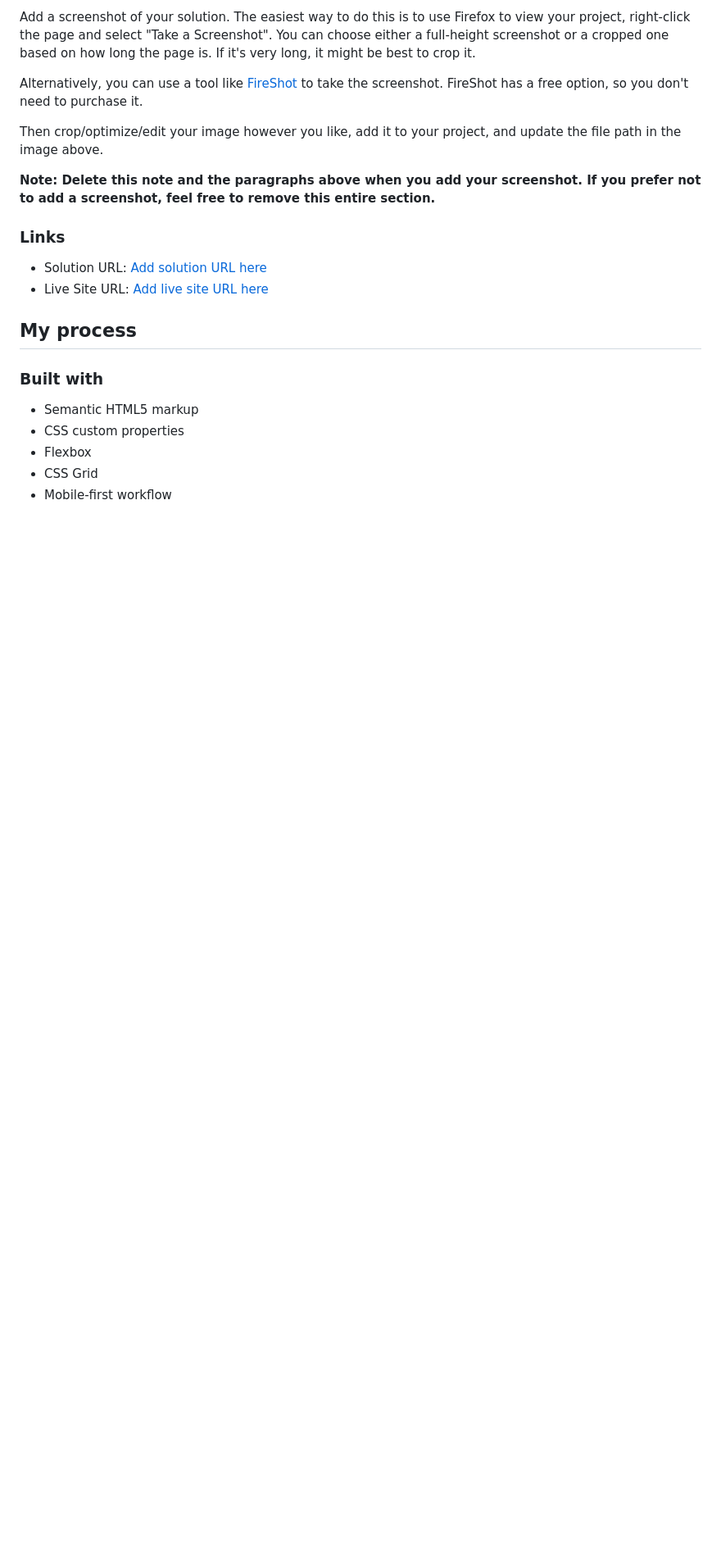
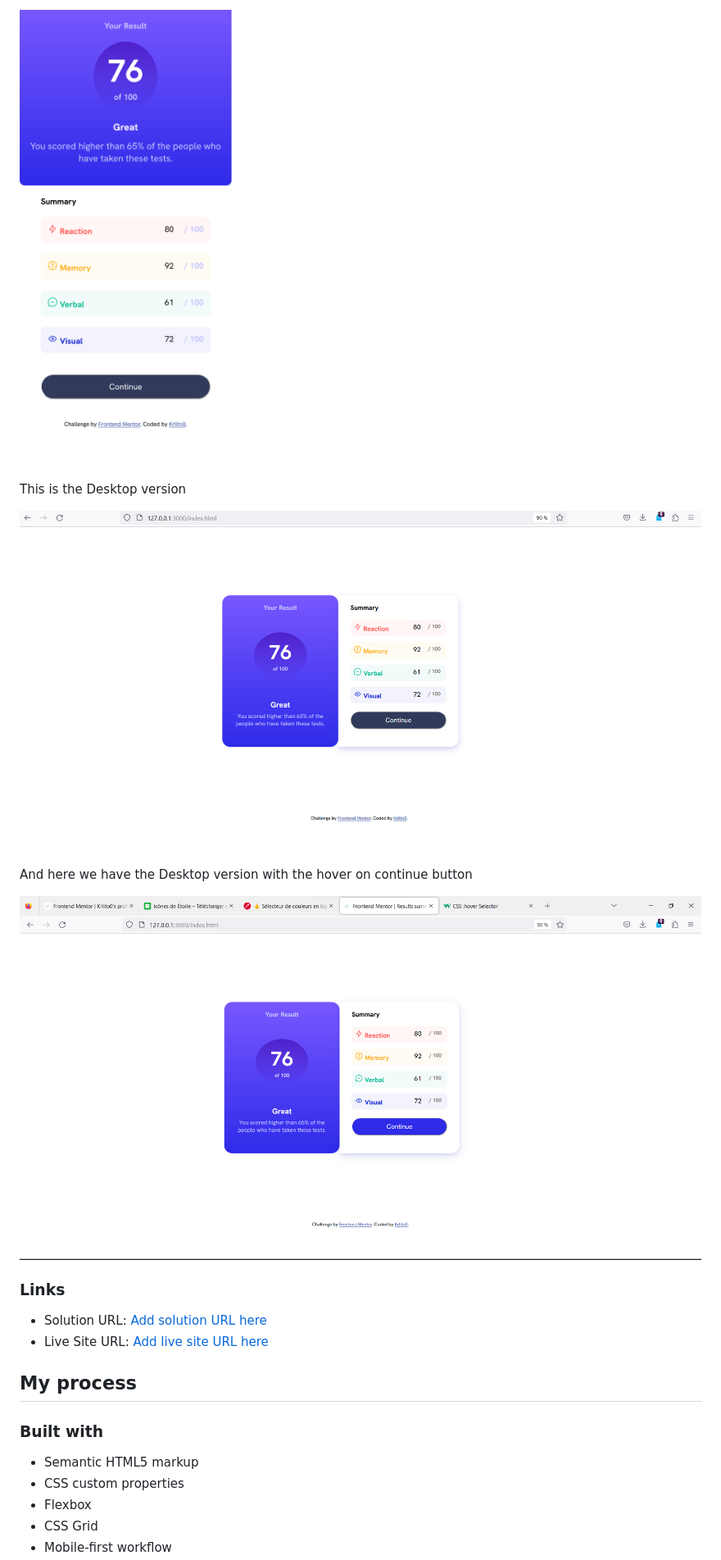
Before and after one commit to Krlito0/ResultSummaryComponent, a Markdown page: README-template.md, the part around the change printed below. Shown: that part at 82% size. GitHub-like rendering; pictures changed too: Screenshot Desktop Result Summary Component HOVER.png (added), Screenshot Desktop Result Summary Component.png (added), Screenshot MobileFirst Result Summary Component.png (added); blank space fills up the shorter version.

Commit message:
last version

```diff
--- a/README-template.md
+++ b/README-template.md
@@ -33,11 +31,16 @@ Users should be able to:
 
-Add a screenshot of your solution. The easiest way to do this is to use Firefox to view your project, right-click the page and select "Take a Screenshot". You can choose either a full-height screenshot or a cropped one based on how long the page is. If it's very long, it might be best to crop it.
+![](./Screenshot%20MobileFirst%20Result%20Summary%20Component.png)
 
-Alternatively, you can use a tool like [FireShot](https://getfireshot.com/) to take the screenshot. FireShot has a free option, so you don't need to purchase it.
+This is the Desktop version
 
-Then crop/optimize/edit your image however you like, add it to your project, and update the file path in the image above.
+![](Screenshot%20Desktop%20Result%20Summary%20Component.png)
 
-**Note: Delete this note and the paragraphs above when you add your screenshot. If you prefer not to add a screenshot, feel free to remove this entire section.**
+And here we have the Desktop version with the hover on continue button
+
+![](Screenshot%20Desktop%20Result%20Summary%20Component%20HOVER.png)
+
+
+
 
 ### Links
 
```
Also changed, not shown: other parts of README-template.md (+7 -43 lines), 3 other files.
